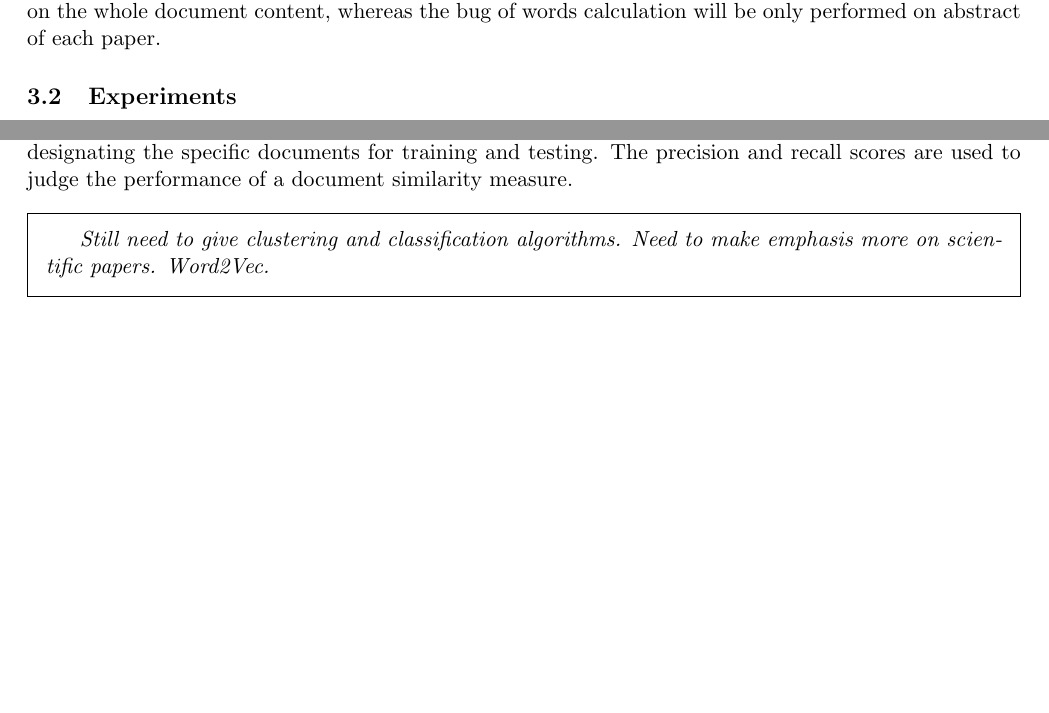
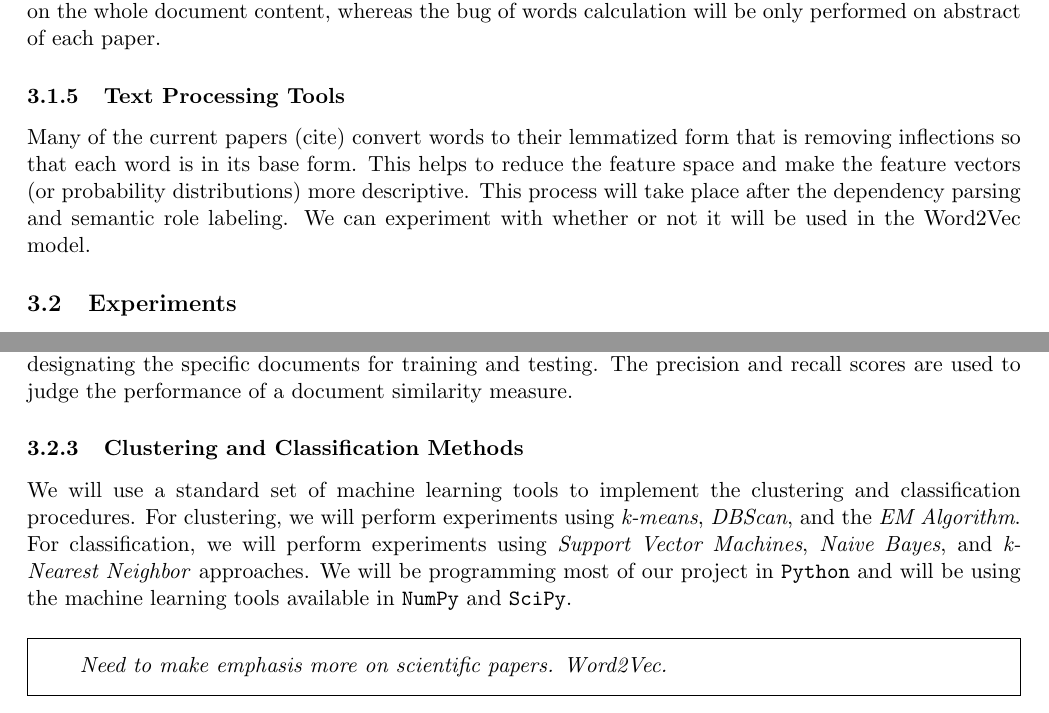
Before and after one commit to nmonath/NLPProject, a LaTeX document (tex/project_proposal.tex): two parts of pages 4 and 5 of 8, joined at a grey line, cut so that both start at the same text, the shorter picture padded with empty space. Compiled offline with pdfLaTeX.

Commit message:
Updated Proposal

```diff
--- a/tex/project_proposal.tex
+++ b/tex/project_proposal.tex
@@ -140,6 +140,9 @@ The groups of terms making up the relations and arguments are used in place of t
 
 Our implementation will be complemented by using the word2vec utility in order to get the first k senses of a particular word and use them in unigram bag of words models. We are planning to train word2vec on the whole document content, whereas the bug of words calculation will be only performed on abstract of each paper.
 
+\subsubsection{Text Processing Tools}
+
+Many of the current papers (cite) convert words to their lemmatized form that is removing inflections so that each word is in its base form. This helps to reduce the feature space and make the feature vectors (or probability distributions) more descriptive. This process will take place after the dependency parsing and semantic role labeling. We can experiment with whether or not it will be used in the Word2Vec model.
 
 \subsection{Experiments}
 
@@ -161,9 +164,16 @@ The problem of \textbf{document classification} is formally defined just like th
 
 The authors of \cite{Nastase2007} present results from a document classification experiment on the Reuters-21578 dataset using a vector space model which makes use of dependency parsing. We will repeat their experiment to see how our model performs in comparison to theirs. The classification experiment is done using the 10 most frequent classes in the Reuters-21578 document collection with the ModApte split designating the specific documents for training and testing. The precision and recall scores are used to judge the performance of a document similarity measure.
 
+\subsubsection{Clustering and Classification Methods}
+
+We will use a standard set of machine learning tools to implement the clustering and classification procedures. For clustering, we will perform experiments using \emph{k-means}, \emph{DBScan}, and the \emph{EM Algorithm}. For classification, we will perform experiments using \emph{Support Vector Machines}, \emph{Naive Bayes}, and \emph{k-Nearest Neighbor} approaches. We will be programming most of our project in {\tt Python} and will be using the machine learning tools available in {\tt NumPy} and {\tt SciPy}.
+
 \begin{framed}
-\emph{Still need to give clustering and classification algorithms. Need to make emphasis more on scientific papers. Word2Vec.}
+\emph{Need to make emphasis more on scientific papers. Word2Vec.}
 \end{framed}
+
+
+
 
 \section{Schedule}
 
```
Also changed, not shown: tex/project_proposal.pdf.
